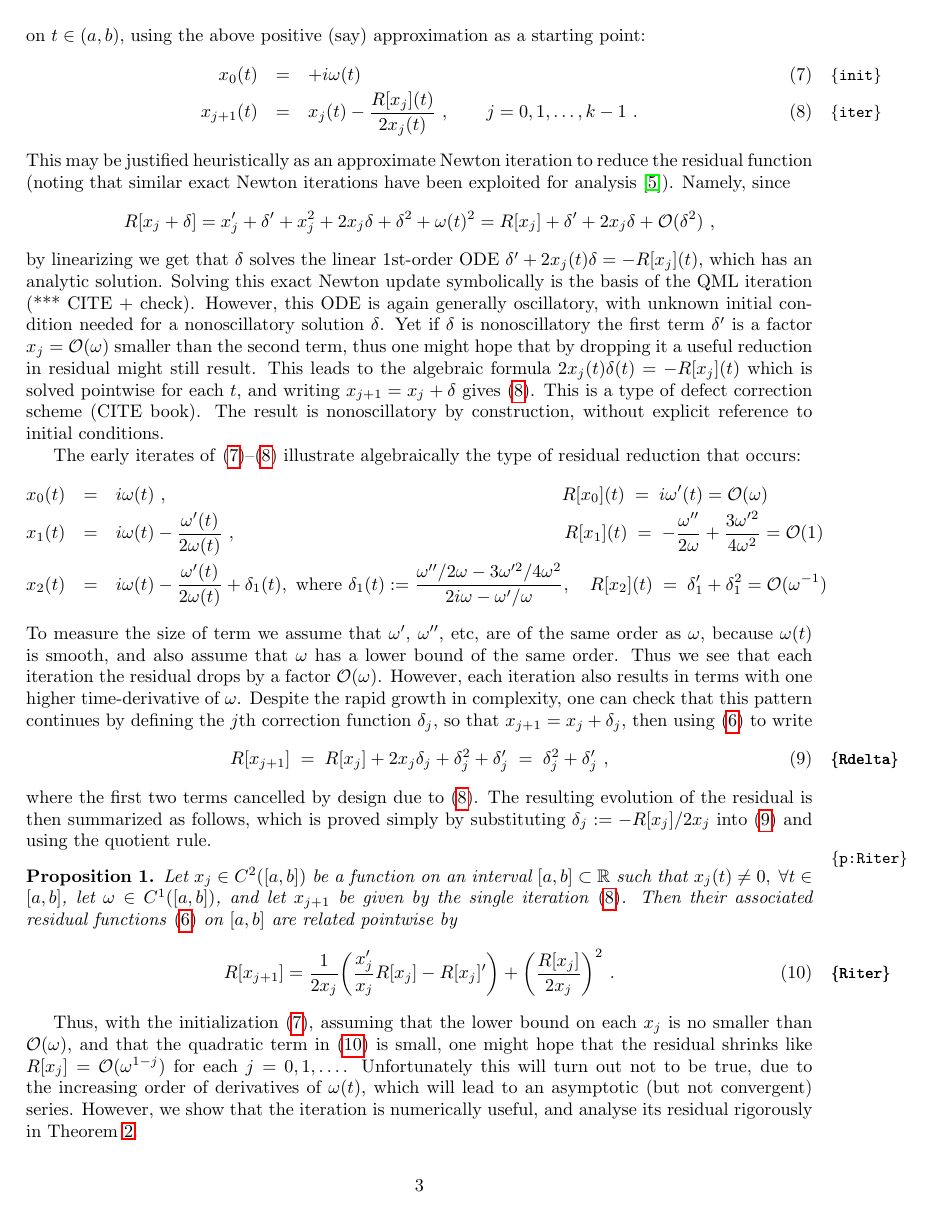
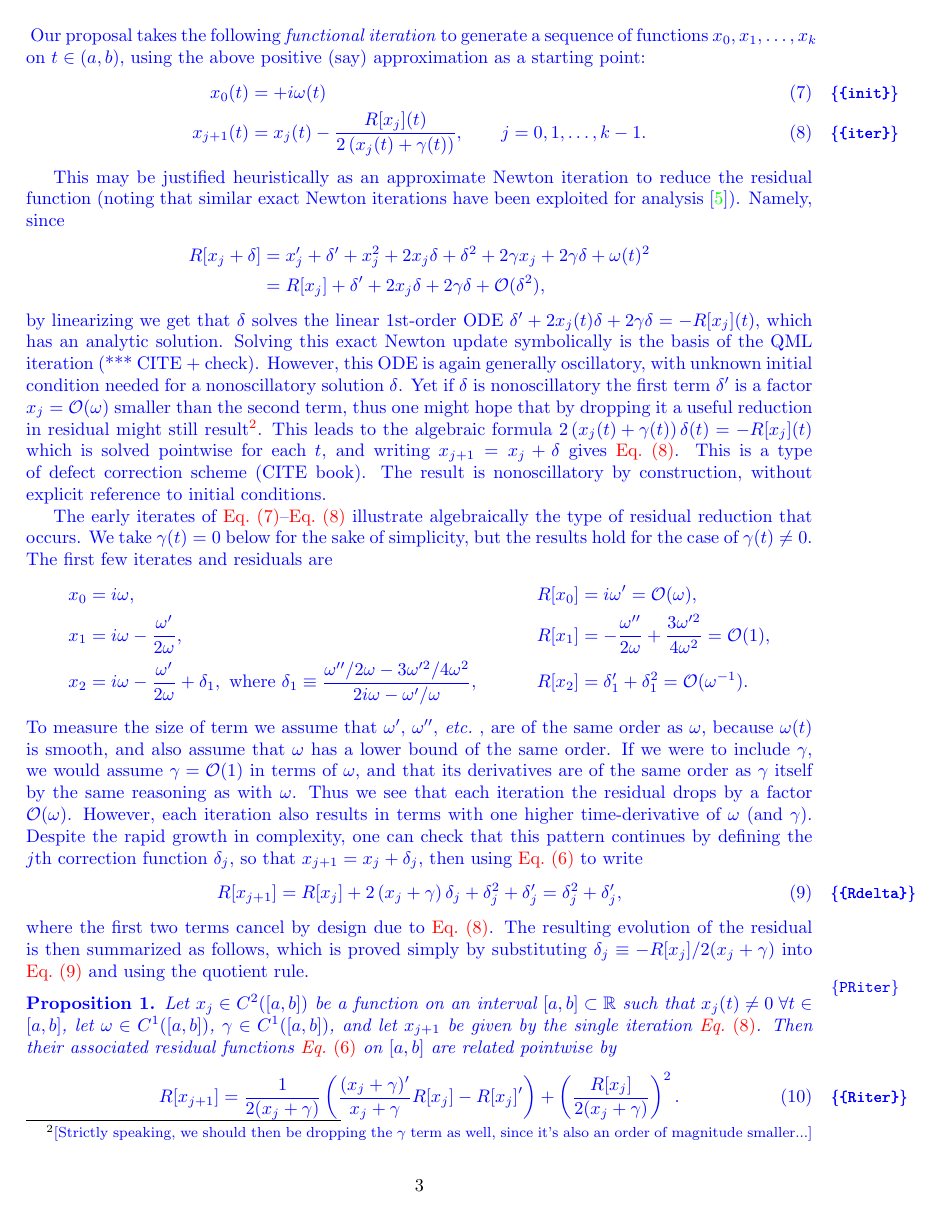
Before and after one commit to fruzsinaagocs/riccati, a LaTeX paper (riccerr.tex): page 3 of 7. Compiled offline with pdfLaTeX.

Commit message:
Updated Sec 2 with gamma; eqn formatting tweaks

```diff
--- a/riccerr.tex
+++ b/riccerr.tex
@@ -4,7 +4,9 @@
 \textwidth 6in
 \textheight 8.5in
 
-\usepackage{graphicx,bm,hyperref,amssymb,amsmath,amsthm}
+\usepackage{graphicx,bm,amssymb,amsmath,amsthm}
+\usepackage[colorlinks]{hyperref}
+\usepackage[capitalise, nameinlink]{cleveref}
 
 \usepackage{showlabels}
 
@@ -36,6 +38,7 @@
 \newcommand{\ie}{{\it i.e.\ }}
 \newcommand{\eg}{{\it e.g.\ }}
 \newcommand{\etal}{{\it et al.\ }}
+\newcommand{\etc}{{\it etc.\ }}
 \newcommand{\pd}[2]{\frac{\partial #1}{\partial #2}}
 \newcommand{\pdc}[3]{\left. \frac{\partial #1}{\partial #2}\right|_{#3}}
 \newcommand{\infint}{\int_{-\infty}^{\infty} \!\!}      % infinite integral
@@ -47,6 +50,7 @@
 \newcommand{\R}{\mathbb{R}}
 \newcommand{\Z}{\mathbb{Z}}
 \newcommand{\RR}{\mathbb{R}^2}
+\renewcommand{\d}{\mathrm{d}} % Upright differential
 \newcommand{\ve}[4]{\left[\begin{array}{r}#1\\#2\\#3\\#4\end{array}\right]}  % 4-col-vec
 \newcommand{\vt}[2]{\left[\begin{array}{r}#1\\#2\end{array}\right]} % 2-col-vec
 \newcommand{\bigO}{{\mathcal O}}
@@ -65,15 +69,18 @@
 \newtheorem{rmk}[thm]{Remark}
 % this work...
 \newcommand{\om}{\omega}
+\newcommand{\g}{\gamma}
 \newcommand{\te}{\tilde\eta}
-
-
+\crefalias{prop}{Proposition}
+% Review
+\newcommand{\Alex}[1]{{\color{orange}#1}}
+\newcommand{\Fruzsi}[1]{{\color{blue}#1}}
 
 \begin{document}
 
 \title{Analysis of an iteration for non-oscillatory solutions to the Riccati form of the phase function for 2nd-order linear ODEs}
 
-\author{Fruszina Agocs and Alex H. Barnett}
+\author{Fruzsina J.\ Agocs and Alex H.\ Barnett}
 \date{\today}
 \maketitle
 
@@ -236,29 +240,32 @@ R[x](t) := x' + x^2 + \om(t)^2~.
 \label{R}
+R[x](t) \equiv x' + x^2 + 2\g(t)x + \om(t)^2.
 \ee
+}
 Our proposal takes the following \textit{functional iteration}
 to generate a sequence of functions $x_0, x_1, \dots, x_k$
 on $t\in(a,b)$,
 using the above positive (say) approximation as a starting point:
-\bea
-x_0(t) &=& +i\om(t)
+\begin{align}
+x_0(t) &= +i\om(t)
 \label{init}
 \\
-x_{j+1}(t) &=& x_j(t) - \frac{R[x_j](t)}{2 x_j(t)}
-~,\qquad j=0,1,\dots,k-1~.
+    x_{j+1}(t) &= x_j(t) - \frac{R[x_j](t)}{2 \left( x_j(t) + \g(t) \right)}, \qquad j=0,1,\dots,k-1.
 \label{iter}
-\eea
-%with the functional $R$ defined as in \eqref{R}.
+\end{align}
+
+%with the functional $R$ defined as in \cref{R}.
 This may be justified heuristically as an approximate Newton
 iteration to reduce the residual function
 (noting that similar exact Newton iterations have been
 exploited for analysis \cite{Heit15}).
 Namely, since
-$$
-R[x_j + \delta] = x_j' + \delta' + x_j^2 + 2 x_j \delta + \delta^2 + \om(t)^2\\
-= R[x_j] + \delta' + 2x_j\delta + \bigO(\delta^2)~,
-$$
+\begin{align}
+    R[x_j + \delta] &= x_j' + \delta' + x_j^2 + 2 x_j \delta + \delta^2
+    + 2\g x_j + 2\g\delta + \om(t)^2 \nonumber \\
+    &= R[x_j] + \delta' + 2x_j\delta + 2\g\delta + \bigO(\delta^2), \nonumber
+\end{align}
 by linearizing we get that $\delta$ solves the linear 1st-order ODE
-$\delta' + 2x_j(t) \delta  = -R[x_j](t)$,
+$\delta' + 2x_j(t) \delta + 2\g \delta  = -R[x_j](t)$,
 which has an analytic solution.
 Solving this exact Newton update symbolically is the basis of the QML iteration
 (*** CITE + check).
@@ -267,84 +274,71 @@ with unknown initial condition needed for a nonoscillatory solution $\delta$.
 Yet if $\delta$ is nonoscillatory the first term $\delta'$ is
 a factor $x_j = \bigO(\om)$ smaller than the second term, thus
 one might hope that by dropping it a useful reduction in residual might
-still result.
-This leads to the algebraic formula $2x_j(t) \delta(t) = -R[x_j](t)$
+still result\footnote{\Fruzsi{[Strictly speaking, we should then be dropping the $\g$ term as well, since it's also an order of magnitude smaller...]}}.
+This leads to the algebraic formula $2\left(x_j(t) + \g(t)\right) \delta(t) = -R[x_j](t)$
 which is solved pointwise for each $t$, and
-writing $x_{j+1} = x_j + \delta$ gives \eqref{iter}.
+writing $x_{j+1} = x_j + \delta$ gives \cref{iter}.
 This is a type of defect correction scheme (CITE book).
 The result is nonoscillatory by construction, without explicit reference
 to initial conditions.
 
-The early iterates of \eqref{init}--\eqref{iter} illustrate
+The early iterates of \cref{init}--\cref{iter} illustrate
 algebraically
-the type of residual reduction that occurs:
-\bea
-x_0(t) &=&  i\om(t)~, \hspace{3.0in} R[x_0](t) \; = \; i\om'(t) = \bigO(\om)
- \nonumber
-\\
-x_1(t) &=& i\om(t) - \frac{\om'(t)}{2\om(t)}~,
-\hspace{2.5in} R[x_1](t) \; = \; -\frac{\om''}{2\om} + \frac{3\om'^2}{4\om^2}
-= \bigO(1)
- \nonumber
-\\
-x_2(t) &=& i\om(t) - \frac{\om'(t)}{2\om(t)} + \delta_1(t),
-\mbox{ where }
-\delta_1(t):=\frac{\om''/2\om - 3\om'^2/4\om^2}{2i\om - \om'/\om}
-,
-\quad R[x_2](t) \; = \; \delta_1' + \delta_1^2 = \bigO(\om^{-1})
-\nonumber
-\eea
-To measure the size of term we assume that $\om'$, $\om''$, etc, are
+the type of residual reduction that occurs. We take $\g(t) = 0$ below for the
+sake of simplicity, but the results hold for the case of $\g(t) \neq 0$. The first few iterates and residuals are
+\begin{align}
+    x_0 &=  i\om, &&R[x_0] = i\om' = \bigO(\om), \nonumber \\
+x_1 &= i\om - \frac{\om'}{2\om},
+    &&R[x_1] = -\frac{\om''}{2\om} + \frac{3\om'^2}{4\om^2} = \bigO(1), \nonumber \\
+x_2 &= i\om - \frac{\om'}{2\om} + \delta_1, \mbox{ where }
+    \delta_1 \equiv \frac{\om''/2\om - 3\om'^2/4\om^2}{2i\om - \om'/\om}, \quad
+    &&R[x_2] = \delta_1' + \delta_1^2 = \bigO(\om^{-1}). \nonumber
+\end{align}
+To measure the size of term we assume that $\om'$, $\om''$, \etc, are
 of the same order as $\om$, because $\om(t)$ is smooth,
-and also assume that $\om$ has a lower bound of the same order.
+and also assume that $\om$ has a lower bound of the same order. If we were to include $\g$, we would assume $\g = \bigO(1) $ in terms of $\om$, and that its derivatives are of the same order as $\g$ itself by the same reasoning as with $\om$.
 Thus we see that each iteration the residual drops by a factor $\bigO(\om)$.
 However, each iteration also results in terms with
-one higher time-derivative of $\om$.
+one higher time-derivative of $\om$ (and $\g$).
 Despite the rapid growth in complexity, one can check that this
 pattern continues
 by defining the $j$th correction function $\delta_j$,
-so that $x_{j+1} = x_j + \delta_j$, then using \eqref{R} to write
+so that $x_{j+1} = x_j + \delta_j$, then using \cref{R} to write
 \be
-R[x_{j+1}] \;=\;
-R[x_j] + 2x_j \delta_j + \delta_j^2 + \delta_j'
-\;=\;
-\delta_j^2 + \delta_j'
-~,
+R[x_{j+1}] = R[x_j] + 2\left(x_j + \g \right)\delta_j  + \delta_j^2 + \delta_j' = \delta_j^2 + \delta_j',
 \label{Rdelta}
 \ee
-where the first two terms cancelled by design due to \eqref{iter}.
+where the first two terms cancel by design due to \cref{iter}.
 The resulting evolution of the residual is then
 summarized as follows, which is proved simply by
-substituting $\delta_j := -R[x_j]/2x_j$ into \eqref{Rdelta} and using
+substituting $\delta_j \equiv -R[x_j]/2(x_j + \g)$ into \cref{Rdelta} and using
 the quotient rule.
-\begin{pro}\label{p:Riter}
+\begin{pro}\label{PRiter}
   Let $x_j \in C^2([a,b])$ be a function on an interval $[a,b]\subset \R$
   % we may as well be pedantic about conditions
-  such that $x_j(t) \neq 0, \; \forall t\in [a,b]$,
+  such that $x_j(t) \neq 0 \; \forall t\in [a,b]$,
   let $\om\in C^1([a,b])$,
-  % *** add in gamma too
-  and let $x_{j+1}$ be given by the single iteration \eqref{iter}.
-  Then their associated residual functions \eqref{R} on $[a,b]$
+  $\g\in C^1([a,b])$,
+  and let $x_{j+1}$ be given by the single iteration \cref{iter}.
+  Then their associated residual functions \cref{R} on $[a,b]$
   are related pointwise by
   \be
-  R[x_{j+1}] = \frac{1}{2x_j}\biggl(
-  \frac{x_j'}{x_j} R[x_j]
-  - R[x_j]'
-    \biggr) + \biggl(\frac{R[x_j]}{2x_j}\biggr)^2~.
   \label{Riter}
+    R[x_{j+1}] = \frac{1}{2(x_j + \g)}\left( \frac{(x_j + \g)'}{x_j + \g} R[x_j] - R[x_j]' \right)
+    + \left(\frac{R[x_j]}{2(x_j + \g)}\right)^2.
   \ee
 \end{pro}
-Thus, with the initialization \eqref{init},
+Thus, with the initialization \cref{init},
 assuming that the lower bound on each $x_j$ is no smaller than $\bigO(\om)$,
-and that the quadratic term in \eqref{Riter} is small,
+and that the quadratic term in \cref{Riter} is small,
 one might hope that
 the residual shrinks like $R[x_j] = \bigO(\om^{1-j})$ for each $j=0,1,\dots$.
 Unfortunately this will turn out not to be true, due to the increasing
 order of derivatives of $\om(t)$, which will lead to an
 asymptotic (but not convergent) series.
 However, we show that the iteration is numerically useful,
-and analyse its residual rigorously in Theorem~\ref{t:R}.
-
+and analyse its residual rigorously in \cref{TR}.
+}
 
 \subsection{Direct spectral solution on nonoscillatory intervals}
 
```
Also changed, not shown: riccerr.tex (127 more changed lines).
